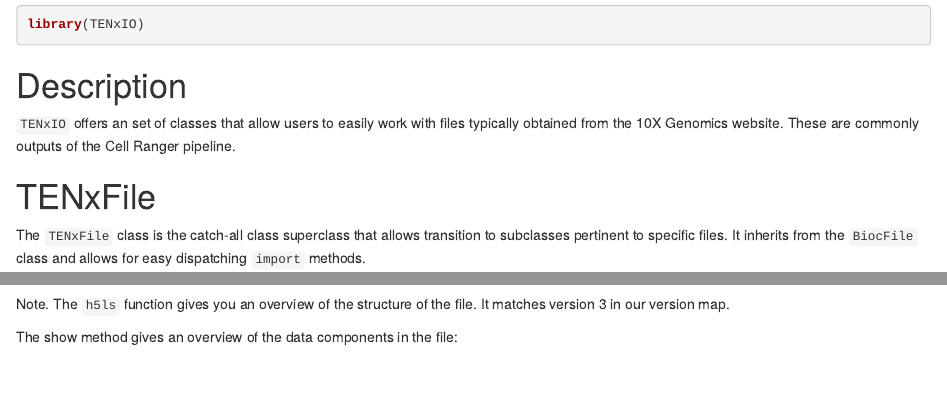
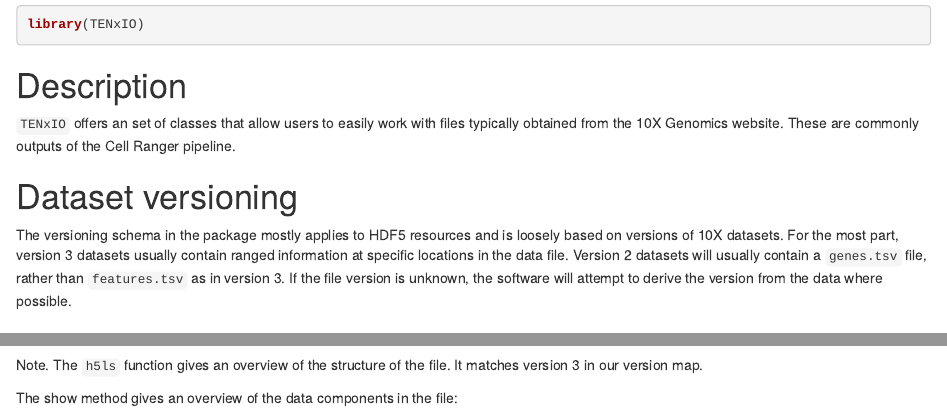
Before and after one commit to LiNk-NY/TENxIO, an R Markdown document (vignettes/TENxIO.Rmd): the page in a window 1100 px wide, from 1240 px down, and a second part further down, joined at a grey line. Rendered offline with R 4.5, knitr and Pandoc, with nearby package versions; drawn as R Markdown's standard HTML page in place of the format the file asks for; some code elsewhere in the file could not run offline.

Commit message:
add dataset versioning section

````diff
--- a/vignettes/TENxIO.Rmd
+++ b/vignettes/TENxIO.Rmd
@@ -89,6 +89,15 @@
 typically obtained from the 10X Genomics website. These are commonly outputs
 of the Cell Ranger pipeline.
 
+# Dataset versioning
+
+The versioning schema in the package mostly applies to HDF5 resources and is
+loosely based on versions of 10X datasets. For the most part, version 3 datasets
+usually contain ranged information at specific locations in the data file.
+Version 2 datasets will usually contain a `genes.tsv` file, rather than
+`features.tsv` as in version 3. If the file version is unknown, the software
+will attempt to derive the version from the data where possible.
+
 # TENxFile
 
 The `TENxFile` class is the catch-all class superclass that allows transition
@@ -150,7 +159,7 @@
 h5ls(h5f)
 ```
 
-Note. The `h5ls` function gives you an overview of the structure of the file.
+Note. The `h5ls` function gives an overview of the structure of the file.
 It matches version 3 in our version map.
 
 The show method gives an overview of the data components in the file:
````
Also changed, not shown: README.md.
